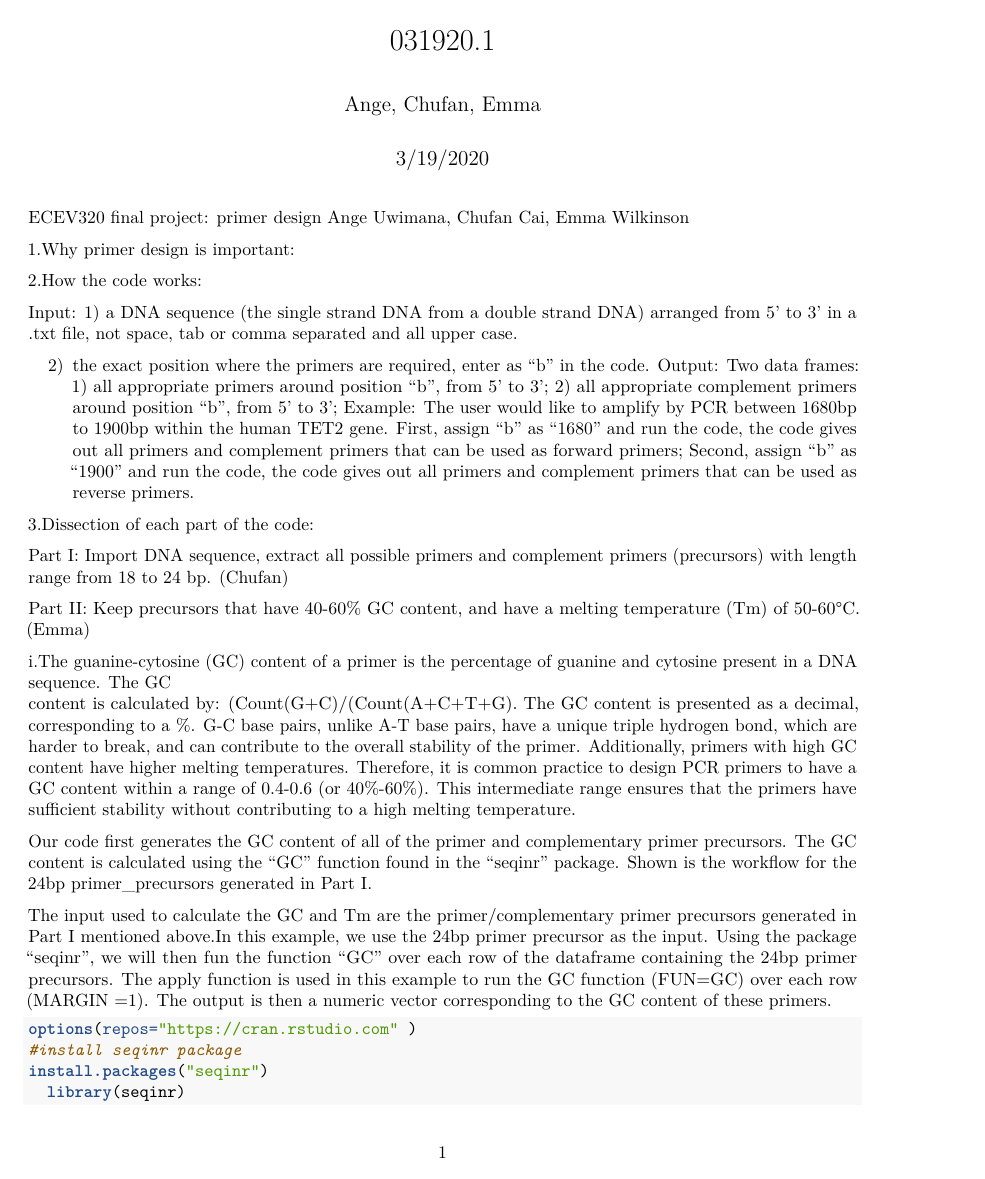
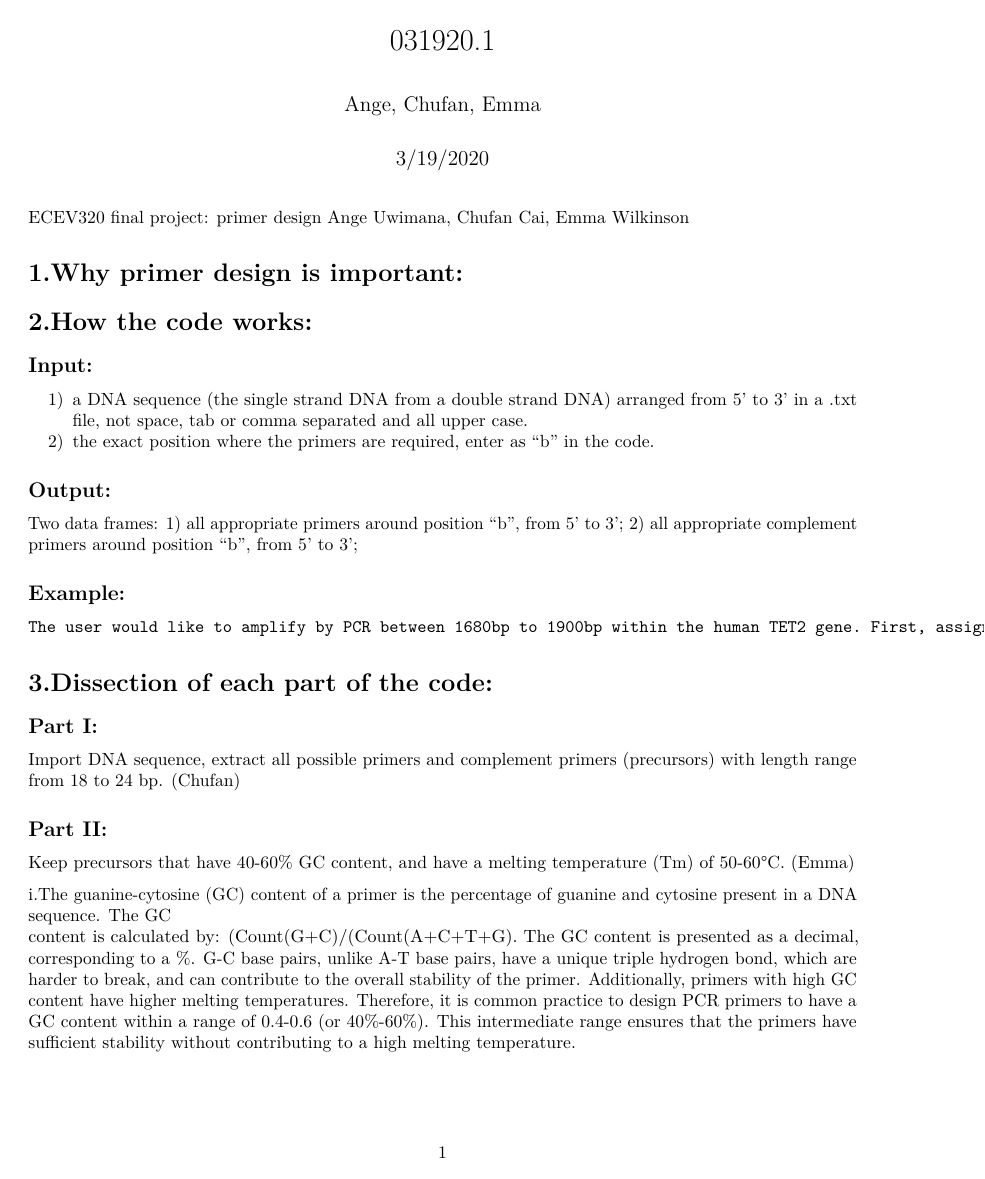
Before and after one commit to caichufan/ECEV-320-final-project_primer-design, an R Markdown document (031920 RMD.Rmd): page 1 of 4. Rendered offline with R 4.5, knitr and Pandoc, then LaTeX, with nearby package versions; some code elsewhere in the file could not run offline.

Commit message:
add titles

```diff
--- a/031920 RMD.Rmd
+++ b/031920 RMD.Rmd
@@ -14,24 +14,27 @@ knitr::opts_chunk$set(echo = TRUE)
 ECEV320 final project: primer design
 Ange Uwimana, Chufan Cai, Emma Wilkinson
 
-1.Why primer design is important:
+# 1.Why primer design is important:
 
-2.How the code works:
+# 2.How the code works:
 
-Input:
+## Input:
 1) a DNA sequence (the single strand DNA from a double strand DNA) arranged from 5’ to 3’ in a .txt file, not space, tab or comma separated and all upper case.
+2) the exact position where the primers are required, enter as “b” in the code.
 
-2) the exact position where the primers are required, enter as “b” in the code.
-Output:
+## Output:
 Two data frames: 1) all appropriate primers around position “b”, from 5’ to 3’; 2) all appropriate complement primers around position “b”, from 5’ to 3’;
-  Example:
+
+## Example:
     The user would like to amplify by PCR between 1680bp to 1900bp within the human TET2 gene. First, assign “b” as “1680” and run the code, the code gives out all primers and complement primers that can be used as forward primers; Second, assign “b” as “1900” and run the code, the code gives out all primers and complement primers that can be used as reverse primers.
 
-3.Dissection of each part of the code:
+# 3.Dissection of each part of the code:
 
-Part I: Import DNA sequence, extract all possible primers and complement primers (precursors) with length range from 18 to 24 bp. (Chufan)
+## Part I:
+Import DNA sequence, extract all possible primers and complement primers (precursors) with length range from 18 to 24 bp. (Chufan)
 
-Part II: Keep precursors that have 40-60% GC content, and have a melting temperature (Tm) of 50-60°C. (Emma)
+## Part II:
+Keep precursors that have 40-60% GC content, and have a melting temperature (Tm) of 50-60°C. (Emma)
 
 i.The guanine-cytosine (GC) content of a primer is the percentage of guanine and cytosine present in a DNA sequence. The GC
 content is calculated by: (Count(G+C)/(Count(A+C+T+G). The GC content is presented as a decimal, corresponding to a %. G-C base pairs,
```
Also changed, not shown: 031920 RMD.Rmd (7 more changed lines).
